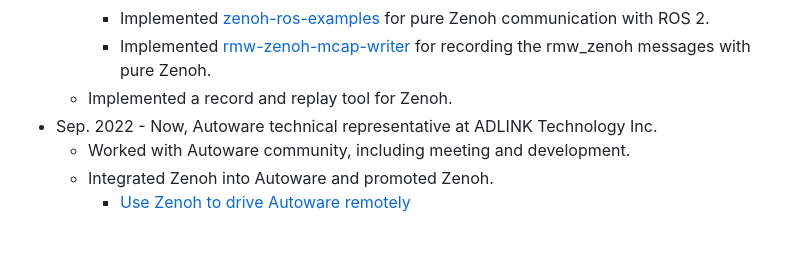
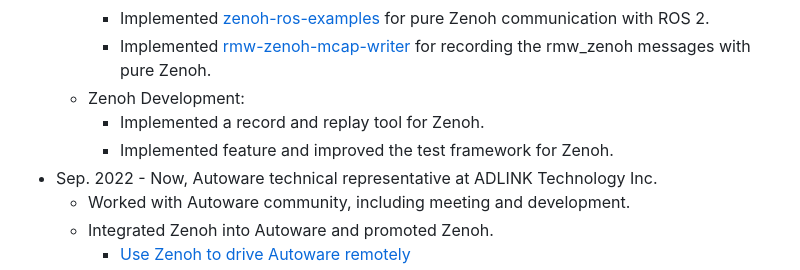
Before and after one commit to evshary/aboutme, a Markdown page: index.md, the part around the change. Rendered like a GitHub page; blank space fills up the shorter version.

Commit message:
Update aboutme.
Signed-off-by: ChenYing Kuo <evshary@gmail.com>

```diff
--- a/index.md
+++ b/index.md
@@ -35,7 +35,9 @@ Enjoy working with open-source community.
         * Performance benchmark.
         * Implemented [zenoh-ros-examples](https://github.com/ZettaScaleLabs/zenoh-ros-examples) for pure Zenoh communication with ROS 2.
         * Implemented [rmw-zenoh-mcap-writer](https://github.com/ZettaScaleLabs/rmw-zenoh-mcap-writer) for recording the rmw_zenoh messages with pure Zenoh.
-    * Implemented a record and replay tool for Zenoh.
+    * Zenoh Development:
+        * Implemented a record and replay tool for Zenoh.
+        * Implemented feature and improved the test framework for Zenoh.
 * Sep. 2022 - Now, Autoware technical representative at ADLINK Technology Inc.
     * Worked with Autoware community, including meeting and development.
     * Integrated Zenoh into Autoware and promoted Zenoh.
```
